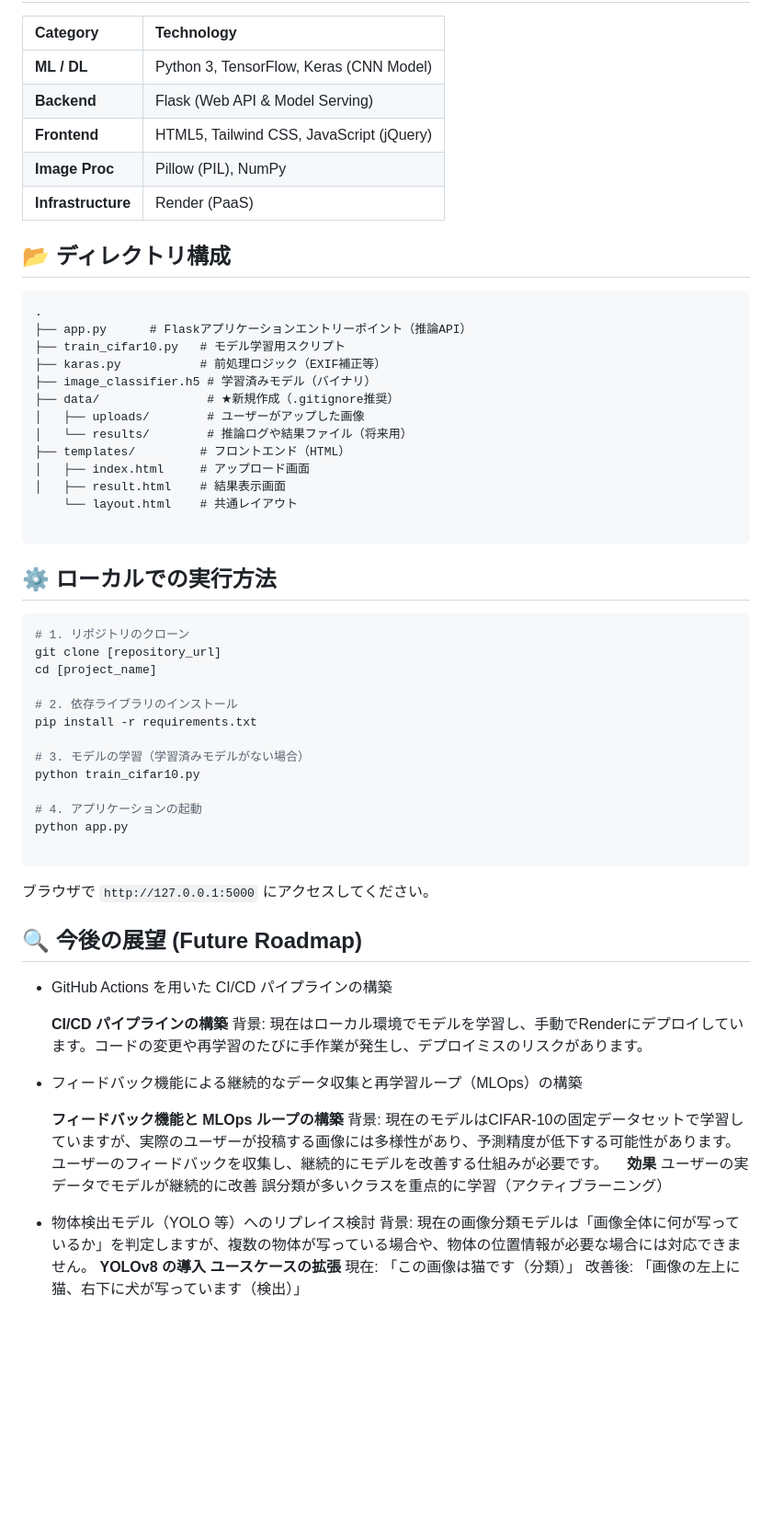
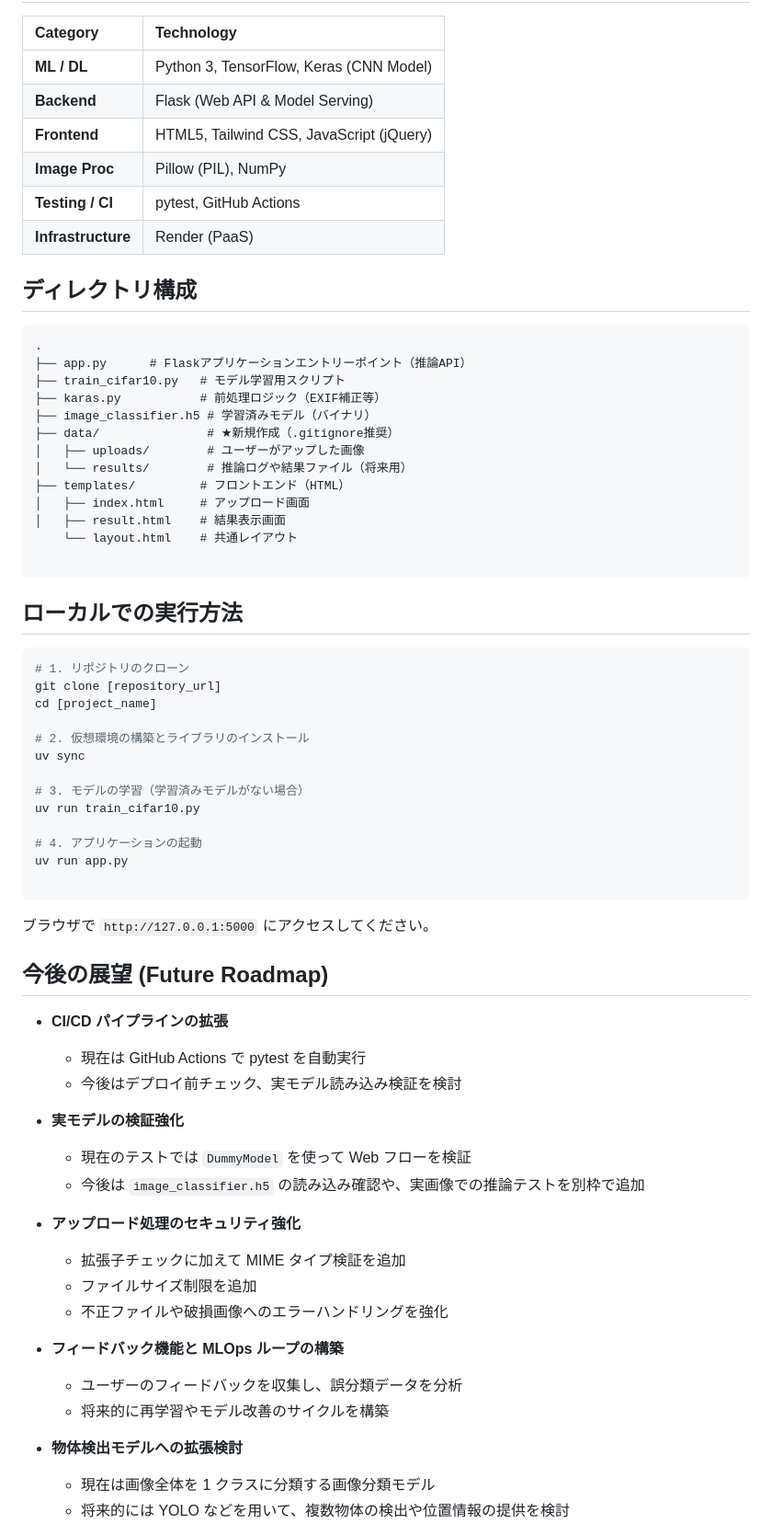
Before and after one commit to sharp231/classifier, a Markdown page: README.md, the part around one of its changes. Shown at 92% size. Drawn GitHub-style; blank space fills up the shorter version.

`````diff
--- a/README.md
+++ b/README.md
@@ -52,9 +75,10 @@
 | **Backend**        | Flask (Web API & Model Serving)          |
 | **Frontend**       | HTML5, Tailwind CSS, JavaScript (jQuery) |
 | **Image Proc**     | Pillow (PIL), NumPy                      |
+| **Testing / CI**   | pytest, GitHub Actions |
 | **Infrastructure** | Render (PaaS)                            |
 
-## 📂 ディレクトリ構成
+##  ディレクトリ構成
 
 ```text
 .
@@ -70,50 +94,48 @@
 │   ├── result.html    # 結果表示画面
     └── layout.html    # 共通レイアウト
 
-```
+````
 
-## ⚙️ ローカルでの実行方法
+## ローカルでの実行方法
 
 ```bash
 # 1. リポジトリのクローン
 git clone [repository_url]
 cd [project_name]
 
-# 2. 依存ライブラリのインストール
-pip install -r requirements.txt
+# 2. 仮想環境の構築とライブラリのインストール
+uv sync
 
 # 3. モデルの学習（学習済みモデルがない場合）
-python train_cifar10.py
+uv run train_cifar10.py
 
 # 4. アプリケーションの起動
-python app.py
+uv run app.py
 
 ```
 
 ブラウザで `http://127.0.0.1:5000` にアクセスしてください。
 
-## 🔍 今後の展望 (Future Roadmap)
+## 今後の展望 (Future Roadmap)
 
-- GitHub Actions を用いた CI/CD パイプラインの構築
+- **CI/CD パイプラインの拡張**
+  - 現在は GitHub Actions で pytest を自動実行
+  - 今後はデプロイ前チェック、実モデル読み込み検証を検討
 
-  **CI/CD パイプラインの構築**
-  背景:
-  現在はローカル環境でモデルを学習し、手動でRenderにデプロイしています。コードの変更や再学習のたびに手作業が発生し、デプロイミスのリスクがあります。
+- **実モデルの検証強化**
+  - 現在のテストでは `DummyModel` を使って Web フローを検証
+  - 今後は `image_classifier.h5` の読み込み確認や、実画像での推論テストを別枠で追加
 
-- フィードバック機能による継続的なデータ収集と再学習ループ（MLOps）の構築
+- **アップロード処理のセキュリティ強化**
+  - 拡張子チェックに加えて MIME タイプ検証を追加
+  - ファイルサイズ制限を追加
+  - 不正ファイルや破損画像へのエラーハンドリングを強化
 
-  **フィードバック機能と MLOps ループの構築**
-  背景:
-  現在のモデルはCIFAR-10の固定データセットで学習していますが、実際のユーザーが投稿する画像には多様性があり、予測精度が低下する可能性があります。ユーザーのフィードバックを収集し、継続的にモデルを改善する仕組みが必要です。
-  　**効果**
-  ユーザーの実データでモデルが継続的に改善
-  誤分類が多いクラスを重点的に学習（アクティブラーニング）
+- **フィードバック機能と MLOps ループの構築**
+  - ユーザーのフィードバックを収集し、誤分類データを分析
+  - 将来的に再学習やモデル改善のサイクルを構築
 
-- 物体検出モデル（YOLO 等）へのリプレイス検討
-  背景:
-  現在の画像分類モデルは「画像全体に何が写っているか」を判定しますが、複数の物体が写っている場合や、物体の位置情報が必要な場合には対応できません。
-  **YOLOv8 の導入**
-  **ユースケースの拡張**
-  現在: 「この画像は猫です（分類）」
-  改善後: 「画像の左上に猫、右下に犬が写っています（検出）」
+- **物体検出モデルへの拡張検討**
+  - 現在は画像全体を 1 クラスに分類する画像分類モデル
+  - 将来的には YOLO などを用いて、複数物体の検出や位置情報の提供を検討
 
`````
Also changed, not shown: other parts of README.md (+47 -50 lines).
